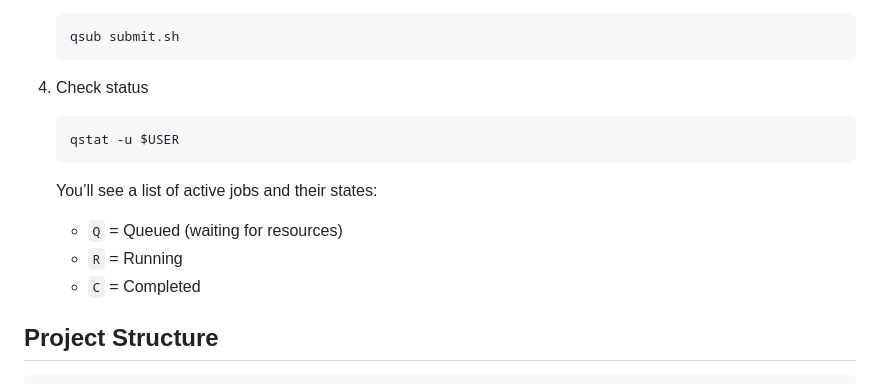
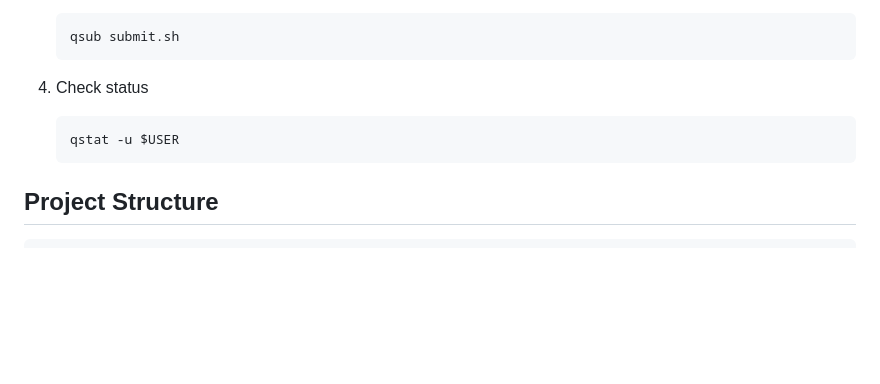
Before and after one commit to danielyj147/cosc426-final, a Markdown page: README.md, the part around the change. Rendered like a GitHub page; blank space fills up the shorter version.

Commit message:
:fire: remove incorrect doc

````diff
--- a/README.md
+++ b/README.md
@@ -86,12 +86,6 @@ This script tells PBS what resources you need and how to run your code.
    qstat -u $USER
    ```
 
-   You’ll see a list of active jobs and their states:
-
-   * `Q` = Queued (waiting for resources)
-   * `R` = Running
-   * `C` = Completed
-
 ## Project Structure
 
 ```text
````
